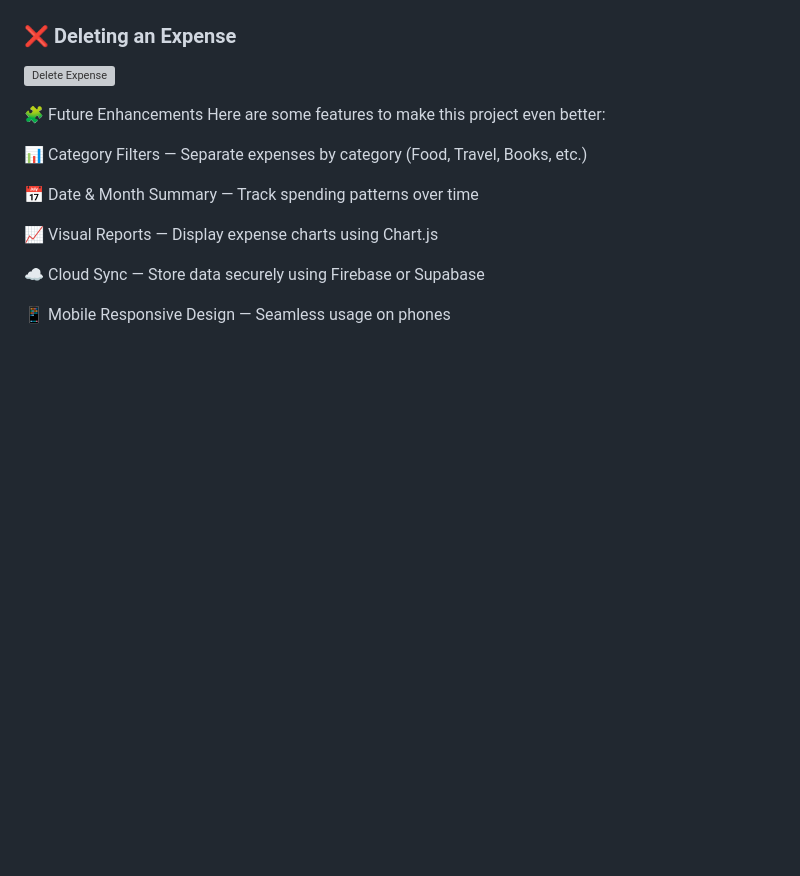
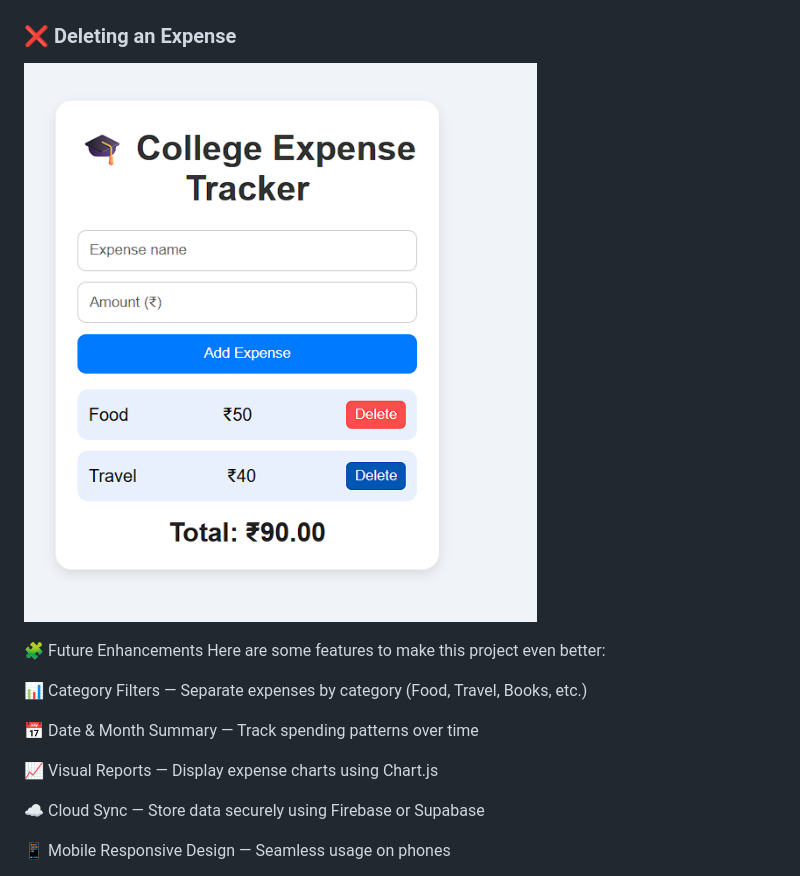
Before and after one commit to aritradey26102004/PERSONAL-EXPENSE-TRACKER, a Markdown page: README.md, the part around the change. GitHub-like rendering; blank space fills up the shorter version; grey boxes are pictures that could not be loaded.

```diff
--- a/README.md
+++ b/README.md
@@ -89,7 +89,7 @@ o Closing or refreshing the browser won’t delete your data.
 ![Add Expense](addexpenses_live.png)
 
 ### ❌ Deleting an Expense
-![Delete Expense](delete_expenses_live.png)
+![Delete Expense](deleteexpenses_live.png)
 
 
 
```
